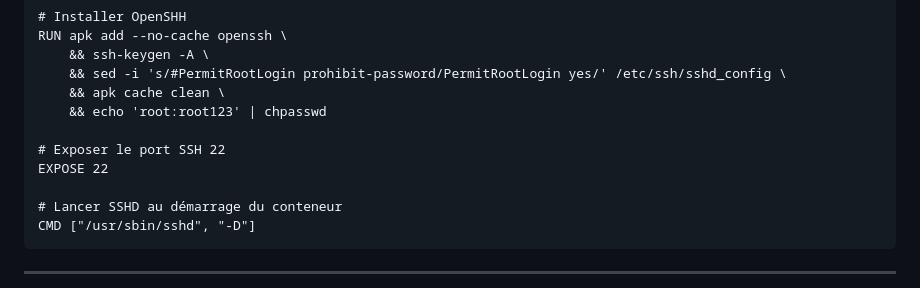
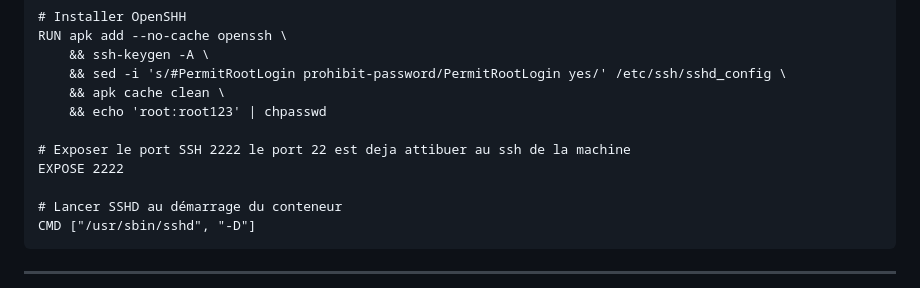
Before and after one commit to hugo-esquer/docker, a Markdown page: Job 4 - serveur ssh/README.md, the part around the change. GitHub-like rendering.

```diff
--- a/Job 4 - serveur ssh/README.md
+++ b/Job 4 - serveur ssh/README.md
@@ -17,8 +17,8 @@ RUN apk add --no-cache openssh \
     && apk cache clean \
     && echo 'root:root123' | chpasswd
 
-# Exposer le port SSH 22
-EXPOSE 22
+# Exposer le port SSH 2222 le port 22 est deja attibuer au ssh de la machine
+EXPOSE 2222
 
 # Lancer SSHD au démarrage du conteneur
 CMD ["/usr/sbin/sshd", "-D"]
```
